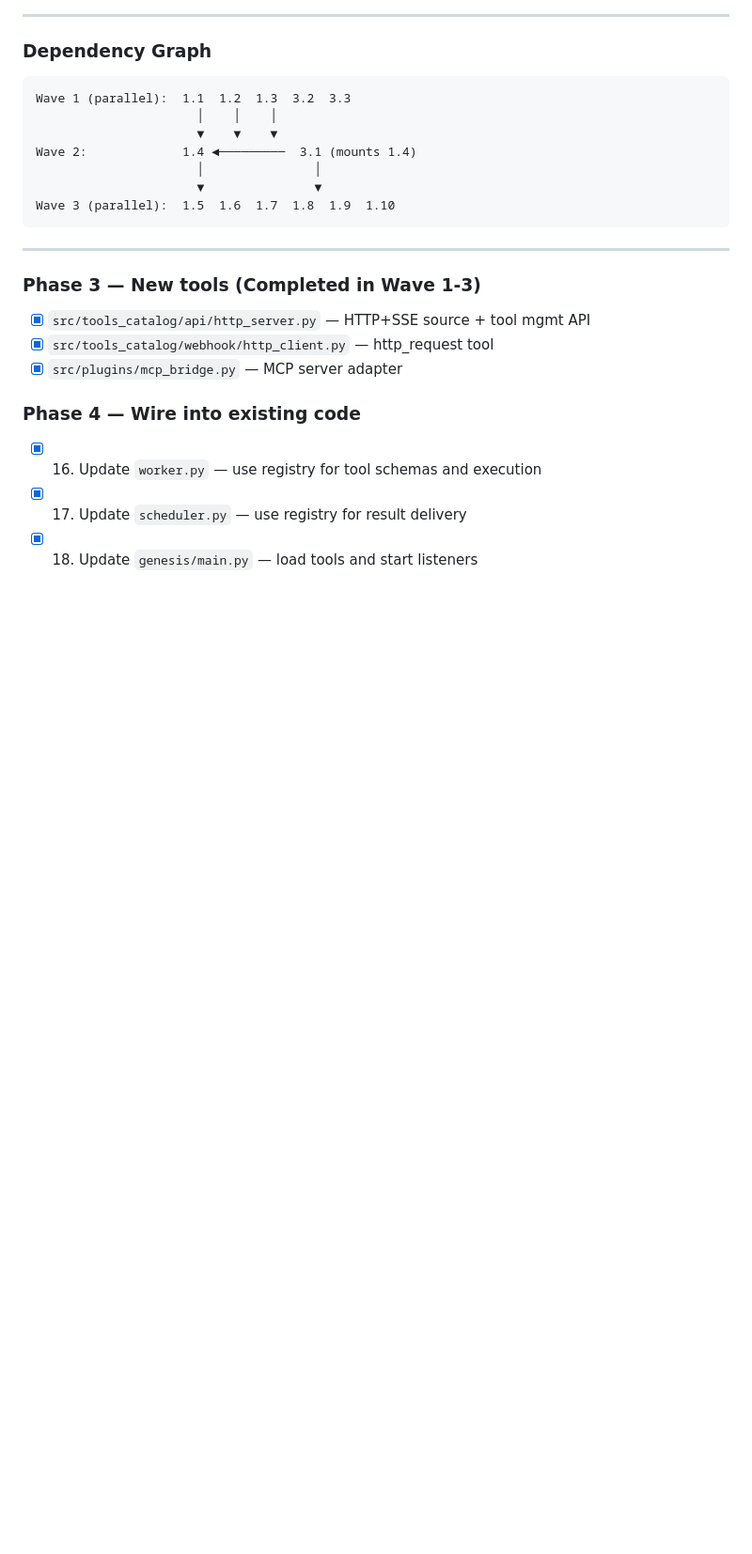
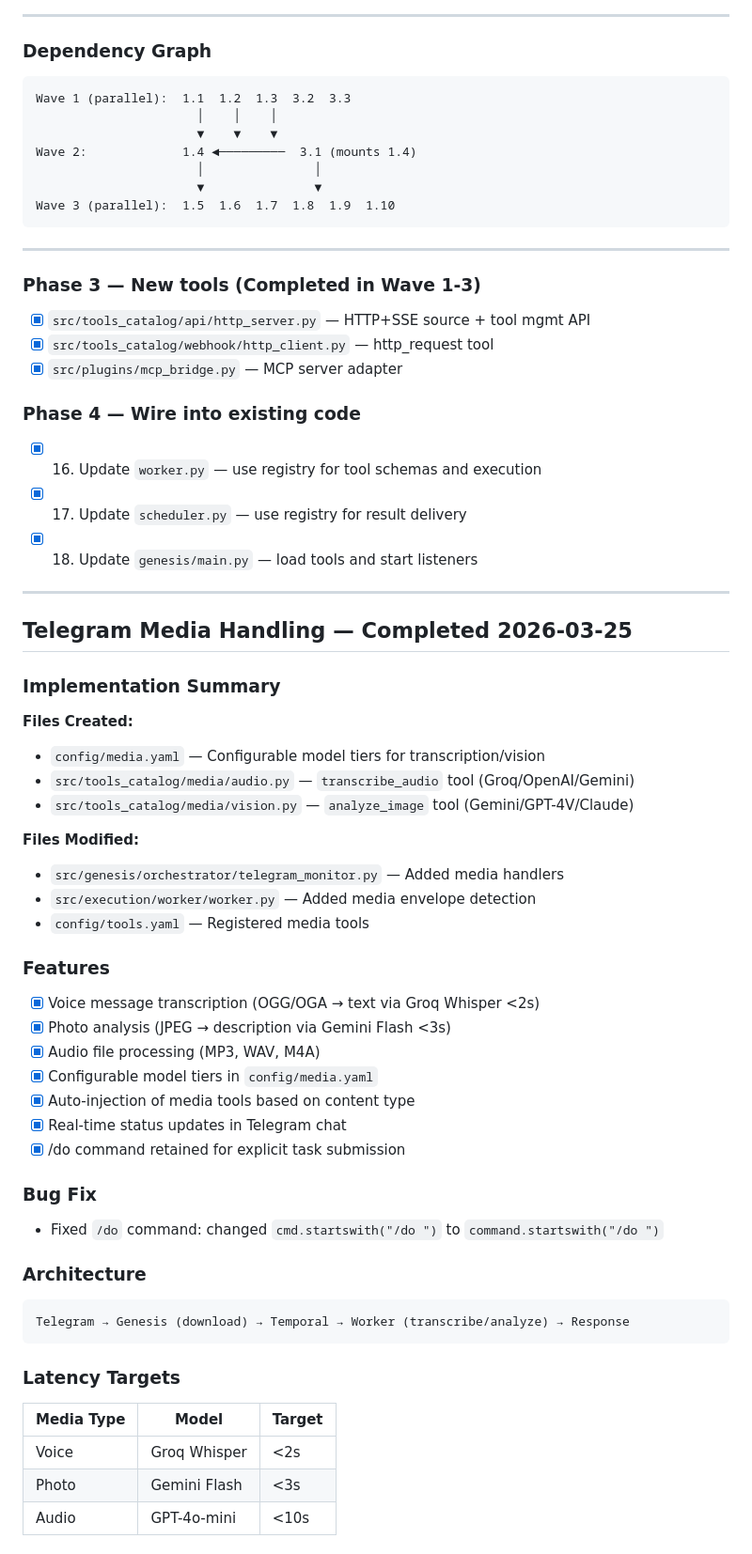
Before and after one commit to rinehardramos/ai-orchestrator-project, a Markdown page: tasks/todo.md, the part around the change. Shown at 94% size. GitHub-like rendering; blank space fills up the shorter version.

Commit message:
docs: document telegram media handling implementation

````diff
--- a/tasks/todo.md
+++ b/tasks/todo.md
@@ -169,3 +169,43 @@ Wave 3 (parallel):  1.5  1.6  1.7  1.8  1.9  1.10
 - [x] 16. Update `worker.py` — use registry for tool schemas and execution
 - [x] 17. Update `scheduler.py` — use registry for result delivery
 - [x] 18. Update `genesis/main.py` — load tools and start listeners
+
+---
+
+## Telegram Media Handling — Completed 2026-03-25
+
+### Implementation Summary
+
+**Files Created:**
+- `config/media.yaml` — Configurable model tiers for transcription/vision
+- `src/tools_catalog/media/audio.py` — `transcribe_audio` tool (Groq/OpenAI/Gemini)
+- `src/tools_catalog/media/vision.py` — `analyze_image` tool (Gemini/GPT-4V/Claude)
+
+**Files Modified:**
+- `src/genesis/orchestrator/telegram_monitor.py` — Added media handlers
+- `src/execution/worker/worker.py` — Added media envelope detection
+- `config/tools.yaml` — Registered media tools
+
+### Features
+- [x] Voice message transcription (OGG/OGA → text via Groq Whisper <2s)
+- [x] Photo analysis (JPEG → description via Gemini Flash <3s)
+- [x] Audio file processing (MP3, WAV, M4A)
+- [x] Configurable model tiers in `config/media.yaml`
+- [x] Auto-injection of media tools based on content type
+- [x] Real-time status updates in Telegram chat
+- [x] /do command retained for explicit task submission
+
+### Bug Fix
+- Fixed `/do` command: changed `cmd.startswith("/do ")` to `command.startswith("/do ")`
+
+### Architecture
+```
+Telegram → Genesis (download) → Temporal → Worker (transcribe/analyze) → Response
+```
+
+### Latency Targets
+| Media Type | Model | Target |
+|------------|-------|--------|
+| Voice | Groq Whisper | <2s |
+| Photo | Gemini Flash | <3s |
+| Audio | GPT-4o-mini | <10s |
````
